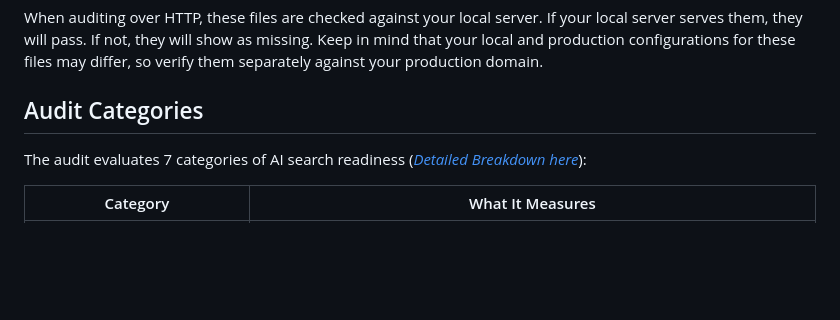
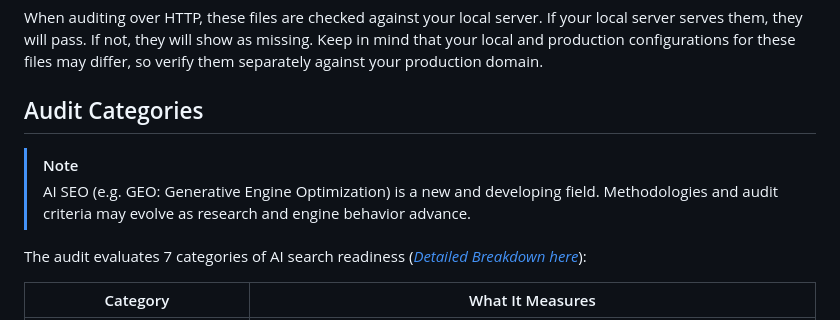
Before and after one commit to agencyenterprise/aiseo-audit, a Markdown page: README.md, the part around the change. GitHub-like rendering; blank space fills up the shorter version.

Commit message:
Update README.md to include a note on the evolving nature of AI SEO methodologies and audit criteria.

```diff
--- a/README.md
+++ b/README.md
@@ -147,6 +147,9 @@ When auditing over HTTP, these files are checked against your local server. If y
 
 ## Audit Categories
 
+> [!NOTE]
+> AI SEO (e.g. GEO: Generative Engine Optimization) is a new and developing field. Methodologies and audit criteria may evolve as research and engine behavior advance.
+
 The audit evaluates 7 categories of AI search readiness (_[Detailed Breakdown here](docs/AUDIT_BREAKDOWN.md)_):
 
 | Category                        | What It Measures                                                                         |
```
